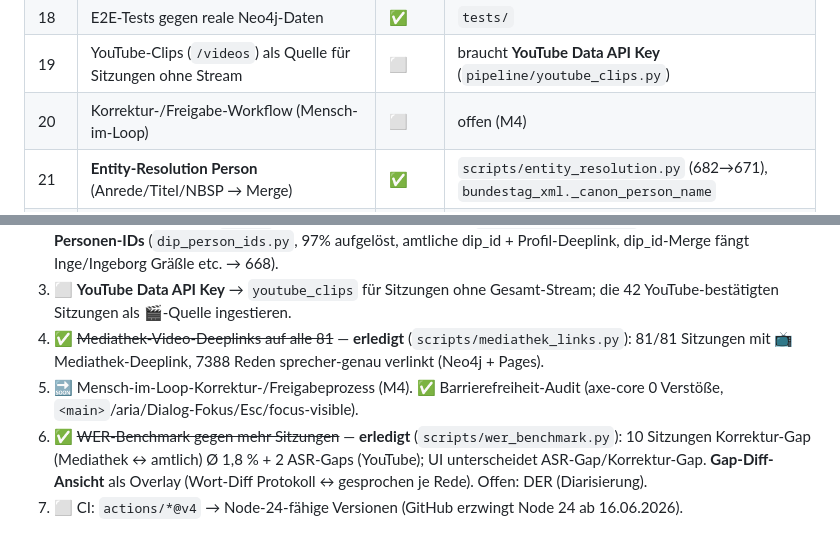
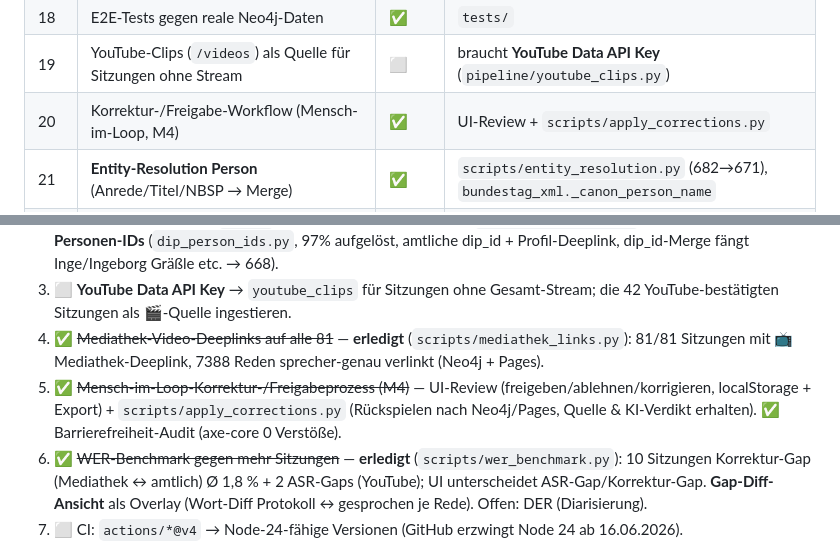
Before and after one commit to ma3u/hackathon-spark, a Markdown page: docs/challenge-plan.md, 2 parts joined by grey strips. Drawn GitHub-style.

Commit message:
docs: Mensch-im-Loop (M4) erledigt (Tracker #20, Schritt 5)
Co-Authored-By: Claude Opus 4.8 (1M context) <noreply@anthropic.com>

```diff
--- a/docs/challenge-plan.md
+++ b/docs/challenge-plan.md
@@ -42,7 +42,7 @@ Aus echten öffentlichen Bundestagssitzungen entsteht **automatisch**:
 | 17 | Embeddings/Vektor-Index (Azure text-embedding-3-large) | ✅ | `scripts/vector_search.py` |
 | 18 | E2E-Tests gegen reale Neo4j-Daten | ✅ | `tests/` |
 | 19 | YouTube-Clips (`/videos`) als Quelle für Sitzungen ohne Stream | ⬜ | braucht **YouTube Data API Key** (`pipeline/youtube_clips.py`) |
-| 20 | Korrektur-/Freigabe-Workflow (Mensch-im-Loop) | ⬜ | offen (M4) |
+| 20 | Korrektur-/Freigabe-Workflow (Mensch-im-Loop, M4) | ✅ | UI-Review + `scripts/apply_corrections.py` |
 | 21 | **Entity-Resolution Person** (Anrede/Titel/NBSP → Merge) | ✅ | `scripts/entity_resolution.py` (682→671), `bundestag_xml._canon_person_name` |
 | 21b | **DIP-Personen-IDs** (amtliche Identität + Profil-Deeplink, dip_id-Merge) | ✅ | `scripts/dip_person_ids.py` (97% aufgelöst, 668 Knoten) |
 
@@ -87,8 +87,9 @@ Aus echten öffentlichen Bundestagssitzungen entsteht **automatisch**:
    die 42 YouTube-bestätigten Sitzungen als 🎬-Quelle ingestieren.
 4. ✅ ~~Mediathek-Video-Deeplinks auf alle 81~~ — **erledigt** (`scripts/mediathek_links.py`):
    81/81 Sitzungen mit 📺 Mediathek-Deeplink, 7388 Reden sprecher-genau verlinkt (Neo4j + Pages).
-5. 🔜 Mensch-im-Loop-Korrektur-/Freigabeprozess (M4). ✅ Barrierefreiheit-Audit (axe-core 0 Verstöße,
-   `<main>`/aria/Dialog-Fokus/Esc/focus-visible).
+5. ✅ ~~Mensch-im-Loop-Korrektur-/Freigabeprozess (M4)~~ — UI-Review (freigeben/ablehnen/korrigieren,
+   localStorage + Export) + `scripts/apply_corrections.py` (Rückspielen nach Neo4j/Pages, Quelle &
+   KI-Verdikt erhalten). ✅ Barrierefreiheit-Audit (axe-core 0 Verstöße).
 6. ✅ ~~WER-Benchmark gegen mehr Sitzungen~~ — **erledigt** (`scripts/wer_benchmark.py`):
    10 Sitzungen Korrektur-Gap (Mediathek ↔ amtlich) Ø 1,8 % + 2 ASR-Gaps (YouTube); UI
    unterscheidet ASR-Gap/Korrektur-Gap. **Gap-Diff-Ansicht** als Overlay (Wort-Diff
```
